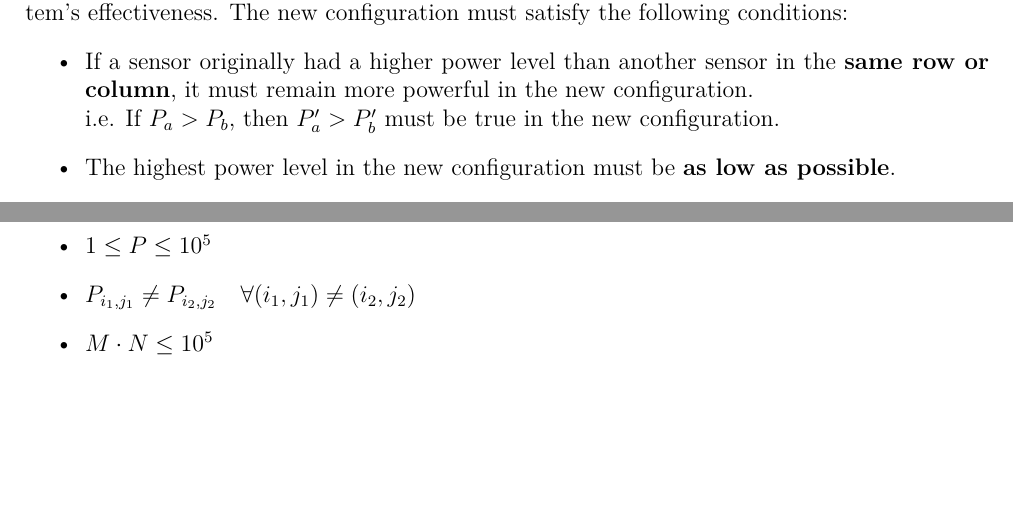
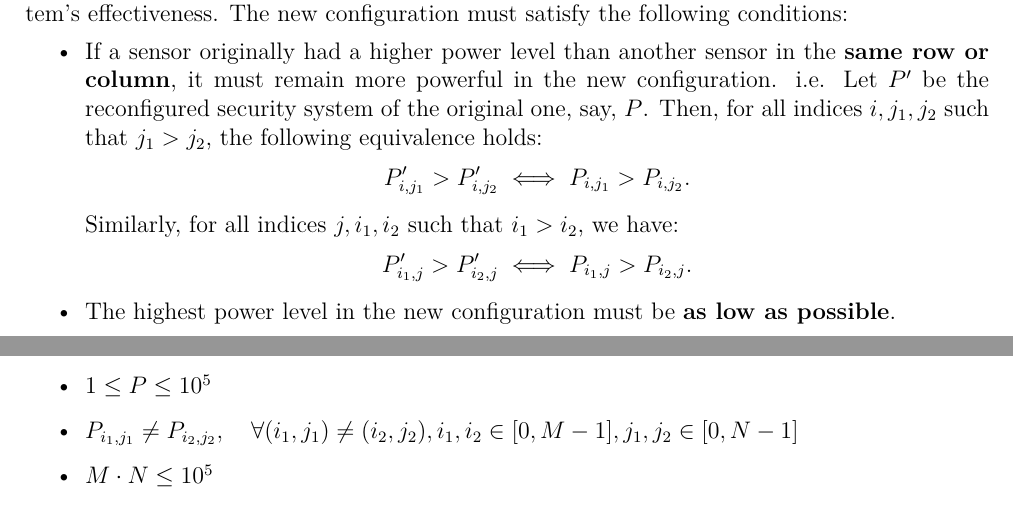
Before and after one commit to eric2969/PDAO2025_ProblemSet, a LaTeX document (Problems/Problems.tex): two parts of page 15 of 38, joined at a grey line, cut so that both start at the same text, the shorter picture padded with empty space. Compiled offline with XeLaTeX; a missing font is replaced by an installed copy or a similar font.

Commit message:
Problem E Statement Fix (Math Expressions)

```diff
--- a/Problems/Problems.tex
+++ b/Problems/Problems.tex
@@ -664,7 +664,16 @@ The prestigious National Museum of Technology operates a high-tech security syst
 \noindent
 To optimize energy efficiency, the power levels must be reconfigured while preserving the system's effectiveness. The new configuration must satisfy the following conditions:
 \begin{itemize}
-    \item If a sensor originally had a higher power level than another sensor in the \textbf{same row or column}, it must remain more powerful in the new configuration.\\ i.e. If $P_a>P_b$, then $P_a'>P_b'$ must be true in the new configuration.
+    \item If a sensor originally had a higher power level than another sensor in the \textbf{same row or column}, it must remain more powerful in the new configuration. i.e. Let \( P' \) be the reconfigured security system of the original one, say, \( P \). Then, for all indices \( i, j_1, j_2 \) such that \( j_1 > j_2 \), the following equivalence holds:
+    \[
+    P'_{i, j_1} > P'_{i, j_2} \iff P_{i, j_1} > P_{i, j_2}.
+    \]
+
+    Similarly, for all indices \( j, i_1, i_2 \) such that \( i_1 > i_2 \), we have:
+    \[
+    P'_{i_1, j} > P'_{i_2, j} \iff P_{i_1, j} > P_{i_2, j}.
+    \]
+
     \item The highest power level in the new configuration must be \textbf{as low as possible}.
     \item The minimum power level in the new configuration must be \textbf{at least 1}.
 \end{itemize}
@@ -680,7 +689,7 @@ The next \(M\) lines each contain \(N\) integers, denoting the number of the sen
 \begin{itemize}
     \item \(1 \leq M, N \leq 1000\)
     \item $1\leq P \leq 10^5$
-    \item $P_{i_1, j_1} \neq P_{i_2, j_2} \quad \forall (i_1, j_1) \neq (i_2, j_2)$
+    \item $P_{i_1, j_1} \neq P_{i_2, j_2}, \quad \forall (i_1, j_1) \neq (i_2, j_2), i_1, i_2 \in [0, M-1], j_1, j_2 \in [0, N-1]$
     \item \(M \cdot N \leq 10^5\)
 \end{itemize}
 \subsection*{\fontsize{16}{12}Output}
```
